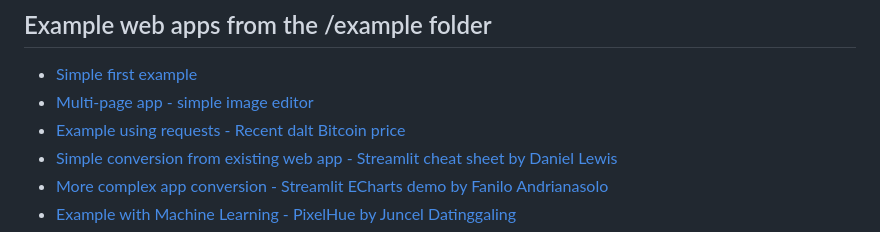
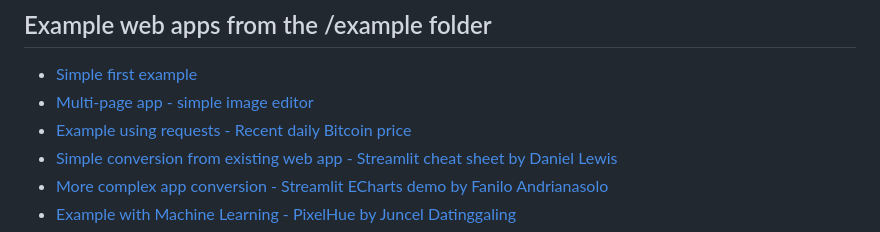
Before and after one commit to LukeAFullard/script2stlite, a Markdown page: README.md, the part around the change. Rendered like a GitHub page.

```diff
--- a/README.md
+++ b/README.md
@@ -26,7 +26,7 @@ pip install script2stlite
 ## Example web apps from the /example folder
 * [Simple first example](https://lukeafullard.github.io/script2stlite/example/Example_0_simple_app/my_simple_app.html)
 * [Multi-page app - simple image editor](https://lukeafullard.github.io/script2stlite/example/Example_1_multi_page_image_editor/Image_Editor.html)
-* [Example using requests - Recent dalt Bitcoin price](https://lukeafullard.github.io/script2stlite/example/Example_2_bitcoin_price_app/Current_BTC_vs_USD_Price_Tracker.html)
+* [Example using requests - Recent daily Bitcoin price](https://lukeafullard.github.io/script2stlite/example/Example_2_bitcoin_price_app/Current_BTC_vs_USD_Price_Tracker.html)
 * [Simple conversion from existing web app - Streamlit cheat sheet by Daniel Lewis](https://github.com/LukeAFullard/script2stlite/tree/main/example/Example_3_streamlit_chect_sheet)
 * [More complex app conversion - Streamlit ECharts demo by Fanilo Andrianasolo](https://lukeafullard.github.io/script2stlite/example/Example_4_echarts_demo/Streamlit_echarts_demo.html)
 * [Example with Machine Learning - PixelHue by Juncel Datinggaling](https://lukeafullard.github.io/script2stlite/example/Example_5_PixelHue/PixelHue.html)
```
